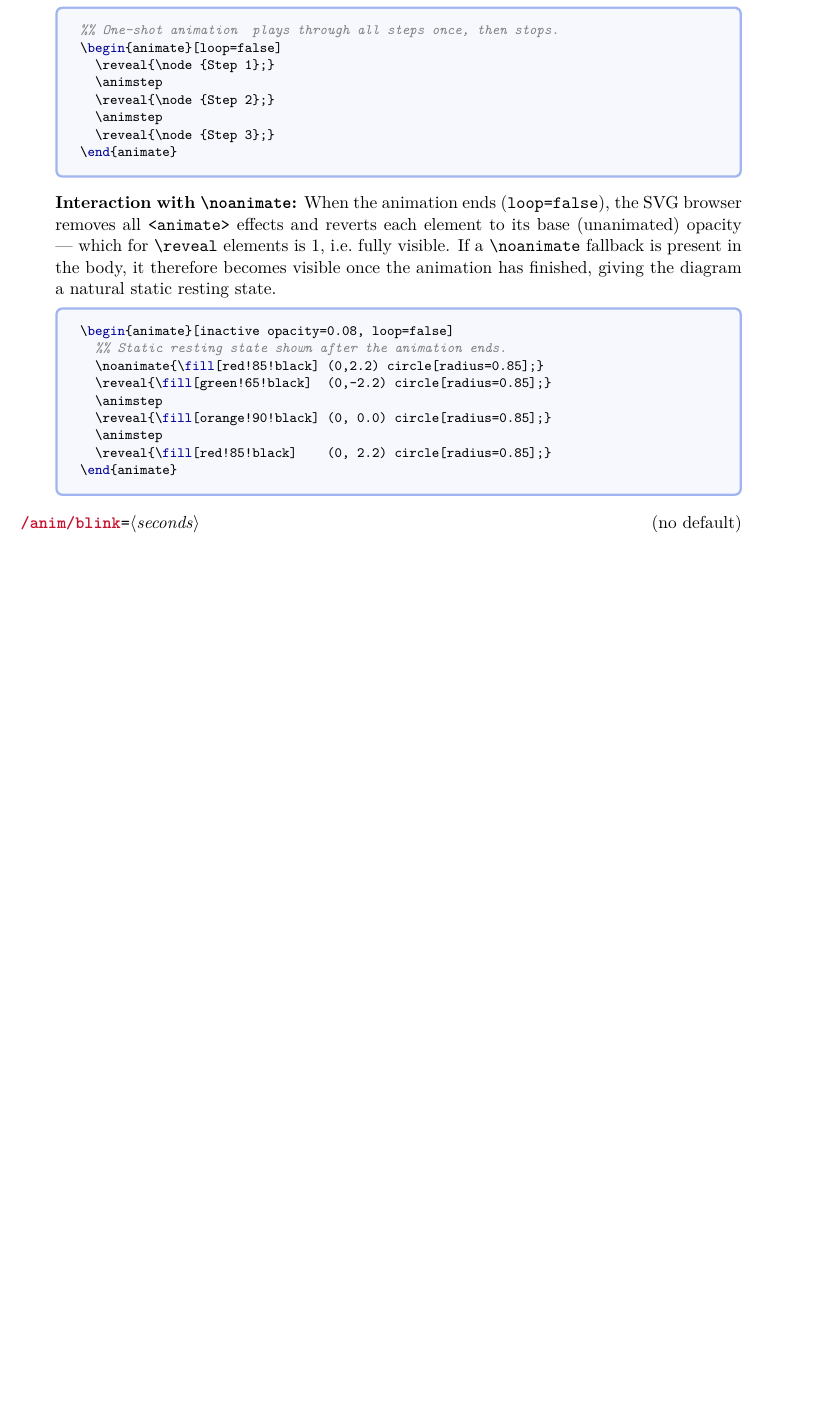
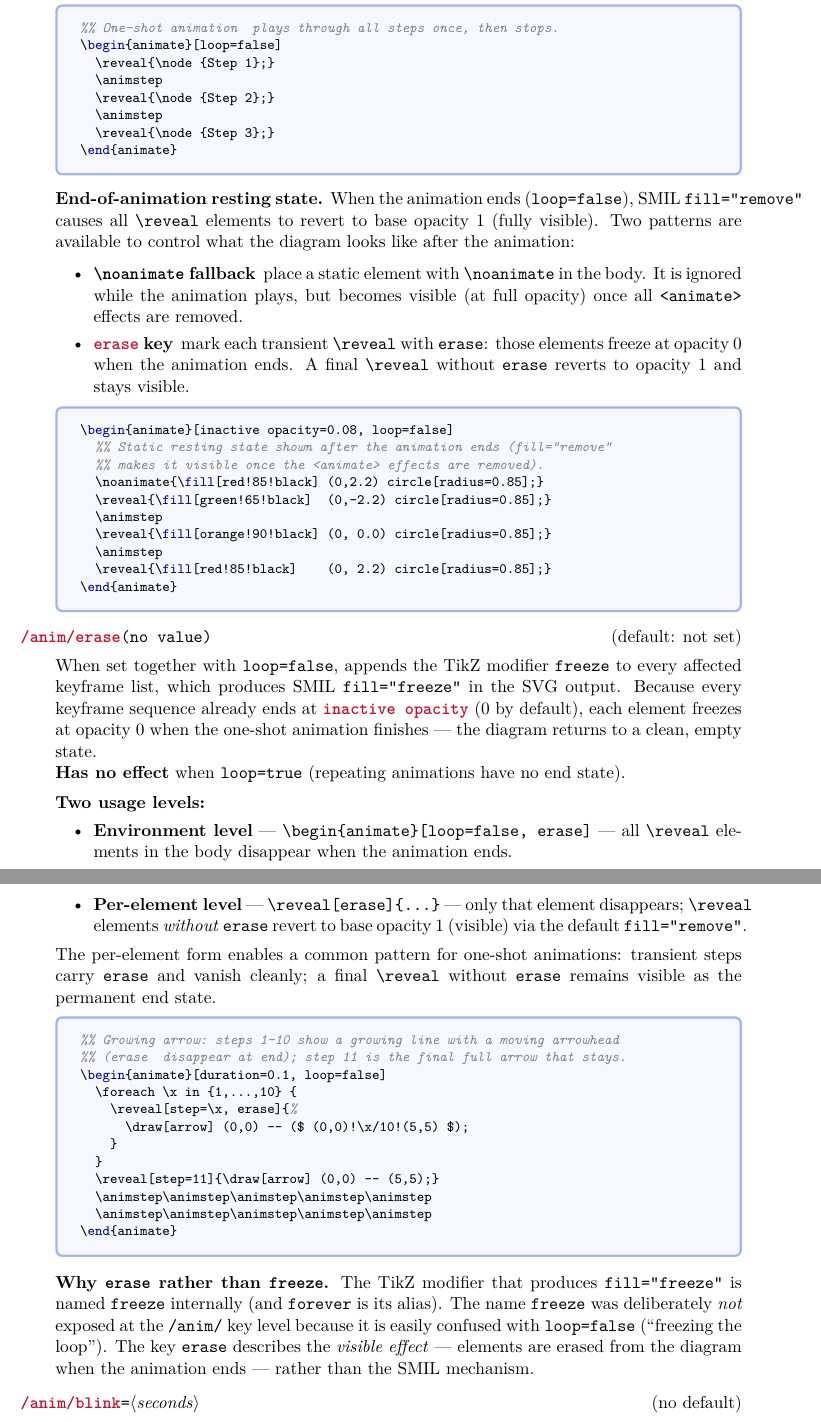
Before and after one commit to renard/svg-animate, a LaTeX document (svg-animate.tex): part of page 5 of 9 before the commit and two parts of pages 5 and 6 of 10 after it, the two joined at a grey line, cut so that both start at the same text, the shorter picture padded with empty space. The pictures show the PDF file svg-animate.pdf that the author committed with the source.

Commit message:
feat: add erase key for loop=false end-of-animation cleanup
Add an opt-in `erase` key that applies SMIL `fill="freeze"` to all
`\reveal` keyframe sequences when `loop=false`, causing every animated
element to hold its final inactive opacity once the one-shot animation
completes.  Without `erase`, the SMIL default `fill="remove"` reverts
all elements to base opacity 1 (fully visible), which leaves stale
overlapping elements on screen (e.g. 10 arrowheads after a 10-step
growing-line animation).

Changes in svg-animate.sty:
- New \newif\if@anim@erase boolean
- New erase/.is if = @anim@erase pgf key (opt-in, loop=false only)
- Reset \@anim@erasefalse in animate environment begin code
- All three reveal functions (__anim_reveal_simple:n,
  __anim_reveal_multistep:n, __anim_reveal_blink:n) emit ,freeze,
  modifier when erase is true and loop=false

Changes in svg-animate.tex:
- Corrected loop=false description (fill="remove" semantics)
- New end-of-animation resting state section with two patterns
- New \docKey entry for erase with usage example and rationale

Signed-off-by: Sébastien Gross <seb•ɑƬ•chezwam•ɖɵʈ•org>

```diff
--- a/svg-animate.tex
+++ b/svg-animate.tex
@@ -309,17 +313,28 @@ of the cascade.
 \end{animate}
 \end{dispListing}
 
-  \medskip\noindent\textbf{Interaction with \cs{noanimate}:}
-  When the animation ends (\texttt{loop=false}), the SVG browser removes
-  all \texttt{<animate>} effects and reverts each element to its base
-  (unanimated) opacity --- which for \cs{reveal} elements is~1, i.e.\
-  fully visible.  If a \cs{noanimate} fallback is present in the body, it
-  therefore becomes visible once the animation has finished, giving the
-  diagram a natural static resting state.
+  \medskip\noindent\textbf{End-of-animation resting state.}
+  When the animation ends (\texttt{loop=false}), SMIL \texttt{fill="remove"}
+  causes all \cs{reveal} elements to revert to base opacity~1 (fully
+  visible).  Two patterns are available to control what the diagram looks
+  like after the animation:
+
+  \begin{itemize}
+    \item \textbf{\cs{noanimate} fallback} — place a static element with
+          \cs{noanimate} in the body.  It is ignored while the animation
+          plays, but becomes visible (at full opacity) once all
+          \texttt{<animate>} effects are removed.
+
+    \item \textbf{\docValue{erase} key} — mark each transient \cs{reveal}
+          with \texttt{erase}: those elements freeze at opacity~0 when the
+          animation ends.  A final \cs{reveal} without \texttt{erase}
+          reverts to opacity~1 and stays visible.
+  \end{itemize}
 
 \begin{dispListing}
 \begin{animate}[inactive opacity=0.08, loop=false]
-  %% Static resting state shown after the animation ends.
+  %% Static resting state shown after the animation ends (fill="remove"
+  %% makes it visible once the <animate> effects are removed).
   \noanimate{\fill[red!85!black] (0,2.2) circle[radius=0.85];}
   \reveal{\fill[green!65!black]  (0,-2.2) circle[radius=0.85];}
   \animstep
@@ -328,6 +343,59 @@ of the cascade.
   \reveal{\fill[red!85!black]    (0, 2.2) circle[radius=0.85];}
 \end{animate}
 \end{dispListing}
+\end{docKey}
+
+\begin{docKey}[anim]{erase}{(no value)}{default: not set}
+  When set together with \texttt{loop=false}, appends the TikZ modifier
+  \texttt{freeze} to every affected keyframe list, which produces SMIL
+  \texttt{fill="freeze"} in the SVG output.  Because every keyframe
+  sequence already ends at \docValue{inactive opacity} (0 by default),
+  each element freezes at opacity~0 when the one-shot animation finishes
+  --- the diagram returns to a clean, empty state.
+
+  \textbf{Has no effect} when \texttt{loop=true} (repeating animations
+  have no end state).
+
+  \medskip\noindent\textbf{Two usage levels:}
+  \begin{itemize}
+    \item \textbf{Environment level} ---
+          \verb|\begin{animate}[loop=false, erase]| --- all \cs{reveal}
+          elements in the body disappear when the animation ends.
+
+    \item \textbf{Per-element level} ---
+          \verb|\reveal[erase]{...}| --- only that element disappears;
+          \cs{reveal} elements \emph{without} \texttt{erase} revert to
+          base opacity~1 (visible) via the default \texttt{fill="remove"}.
+  \end{itemize}
+
+  The per-element form enables a common pattern for one-shot animations:
+  transient steps carry \texttt{erase} and vanish cleanly; a final
+  \cs{reveal} without \texttt{erase} remains visible as the permanent
+  end state.
+
+\begin{dispListing}
+%% Growing arrow: steps 1-10 show a growing line with a moving arrowhead
+%% (erase → disappear at end); step 11 is the final full arrow that stays.
+\begin{animate}[duration=0.1, loop=false]
+  \foreach \x in {1,...,10} {
+    \reveal[step=\x, erase]{%
+      \draw[arrow] (0,0) -- ($ (0,0)!\x/10!(5,5) $);
+    }
+  }
+  \reveal[step=11]{\draw[arrow] (0,0) -- (5,5);}
+  \animstep\animstep\animstep\animstep\animstep
+  \animstep\animstep\animstep\animstep\animstep
+\end{animate}
+\end{dispListing}
+
+  \medskip\noindent\textbf{Why \texttt{erase} rather than \texttt{freeze}.}
+  The TikZ modifier that produces \texttt{fill="freeze"} is named
+  \texttt{freeze} internally (and \texttt{forever} is its alias).  The
+  name \texttt{freeze} was deliberately \emph{not} exposed at the
+  \texttt{/anim/} key level because it is easily confused with
+  \texttt{loop=false} (``freezing the loop'').  The key \texttt{erase}
+  describes the \emph{visible effect} --- elements are erased from the
+  diagram when the animation ends --- rather than the SMIL mechanism.
 \end{docKey}
 
 \begin{docKey}[anim]{blink}{=\meta{seconds}}{no default}
@@ -521,3 +589,9 @@ browser for the full animation.
 \section{Change log}
 
 \begin{description}
+  \item[\normalfont\texttt{vX.X} (YYYY/MM/DD)]\leavevmode
+    \begin{itemize}
+      \item Added \docValue{erase} key (\texttt{/anim/.cd}).  When used
+            with \texttt{loop=false}, appends the TikZ \texttt{freeze}
+            modifier (SMIL \texttt{fill="freeze"}) to the keyframe list,
+            causing elements to freeze at \docValue{inactive opacity}~(0)
@@ -524,3 +603,8 @@ browser for the full animation.
+            is emitted; elements revert to base opacity~1 after animation.
+            Added the two resting-state patterns (\cs{noanimate} fallback
+            vs \docValue{erase}).
+    \end{itemize}
+
   \item[\normalfont\texttt{v1.1} (2026/04/28)]\leavevmode
     \begin{itemize}
       \item Added installation instructions (user-local \texttt{texmf} paths
```
Also changed, not shown: svg-animate.sty (+40 -6 lines), svg-animate-example.pdf, svg-animate-test.svg, svg-animate.pdf, svg-animate.tex (11 more changed lines).
